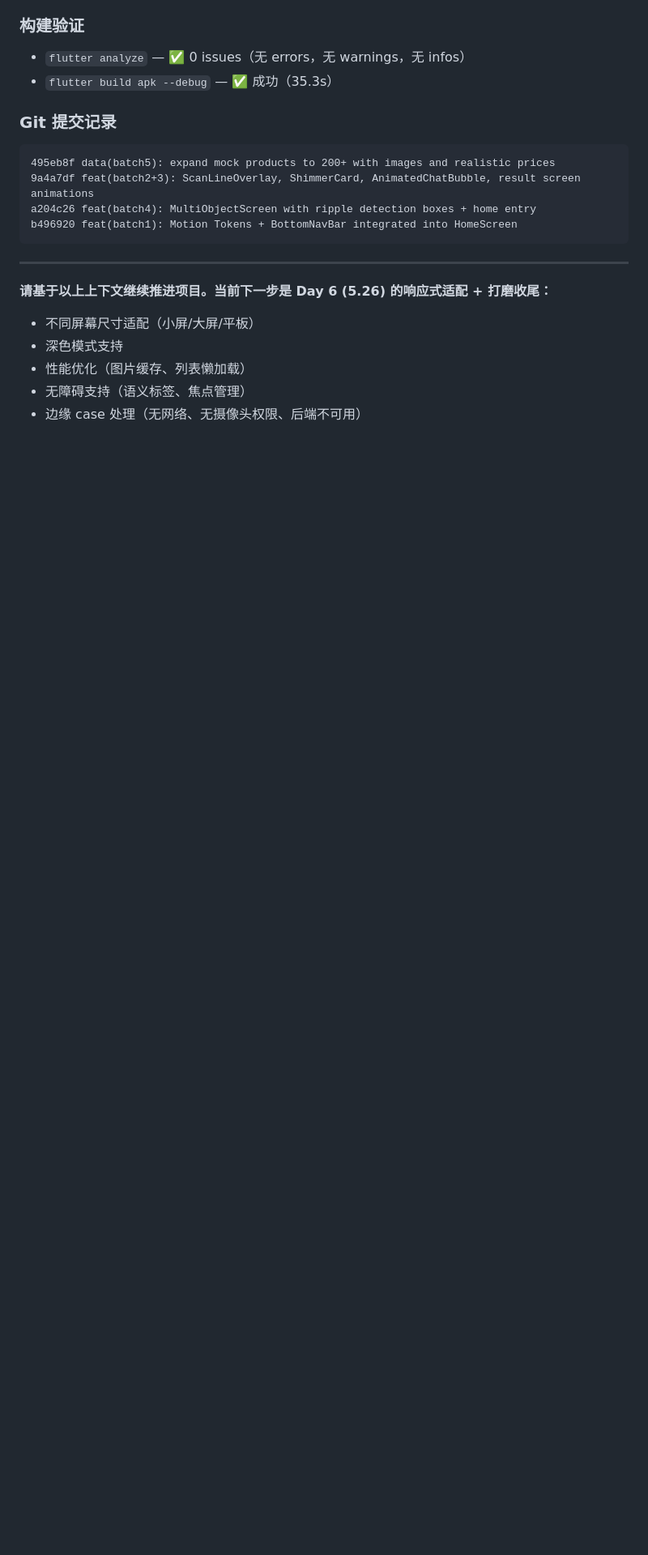
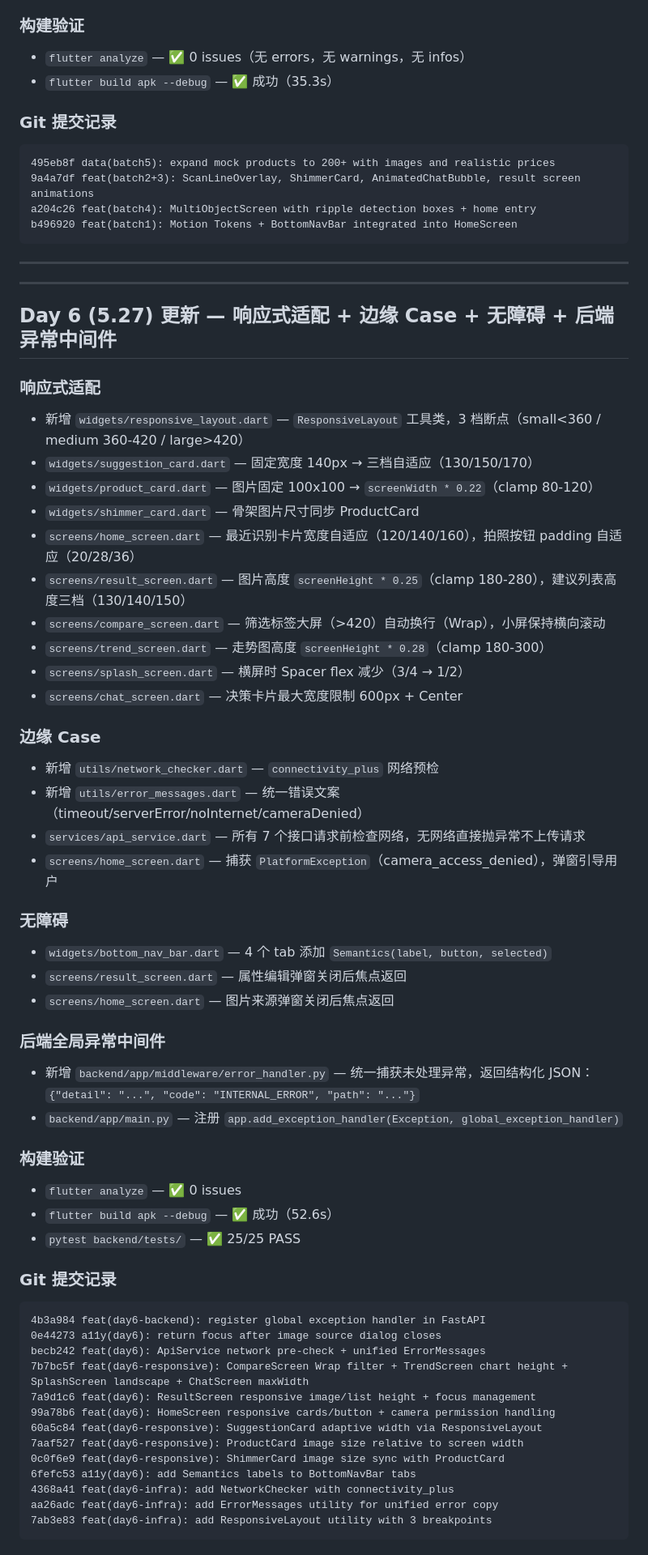
Before and after one commit to Ryan-wu-web/smart_price_ai, a Markdown page: docs/handoff-prompt.md, the part around one of its changes. Shown at 81% size. Drawn GitHub-style; blank space fills up the shorter version.

Commit message:
docs(day6): update handoff-prompt with Day 6 completion summary

````diff
--- a/docs/handoff-prompt.md
+++ b/docs/handoff-prompt.md
@@ -213,9 +213,56 @@ b496920 feat(batch1): Motion Tokens + BottomNavBar integrated into HomeScreen
 
 ---
 
-**请基于以上上下文继续推进项目。当前下一步是 Day 6 (5.26) 的响应式适配 + 打磨收尾：**
-- 不同屏幕尺寸适配（小屏/大屏/平板）
-- 深色模式支持
-- 性能优化（图片缓存、列表懒加载）
-- 无障碍支持（语义标签、焦点管理）
-- 边缘 case 处理（无网络、无摄像头权限、后端不可用）
+---
+
+## Day 6 (5.27) 更新 — 响应式适配 + 边缘 Case + 无障碍 + 后端异常中间件
+
+### 响应式适配
+- 新增 `widgets/responsive_layout.dart` — `ResponsiveLayout` 工具类，3 档断点（small<360 / medium 360-420 / large>420）
+- `widgets/suggestion_card.dart` — 固定宽度 140px → 三档自适应（130/150/170）
+- `widgets/product_card.dart` — 图片固定 100x100 → `screenWidth * 0.22`（clamp 80-120）
+- `widgets/shimmer_card.dart` — 骨架图片尺寸同步 ProductCard
+- `screens/home_screen.dart` — 最近识别卡片宽度自适应（120/140/160），拍照按钮 padding 自适应（20/28/36）
+- `screens/result_screen.dart` — 图片高度 `screenHeight * 0.25`（clamp 180-280），建议列表高度三档（130/140/150）
+- `screens/compare_screen.dart` — 筛选标签大屏（>420）自动换行（Wrap），小屏保持横向滚动
+- `screens/trend_screen.dart` — 走势图高度 `screenHeight * 0.28`（clamp 180-300）
+- `screens/splash_screen.dart` — 横屏时 Spacer flex 减少（3/4 → 1/2）
+- `screens/chat_screen.dart` — 决策卡片最大宽度限制 600px + Center
+
+### 边缘 Case
+- 新增 `utils/network_checker.dart` — `connectivity_plus` 网络预检
+- 新增 `utils/error_messages.dart` — 统一错误文案（timeout/serverError/noInternet/cameraDenied）
+- `services/api_service.dart` — 所有 7 个接口请求前检查网络，无网络直接抛异常不上传请求
+- `screens/home_screen.dart` — 捕获 `PlatformException`（camera_access_denied），弹窗引导用户
+
+### 无障碍
+- `widgets/bottom_nav_bar.dart` — 4 个 tab 添加 `Semantics(label, button, selected)`
+- `screens/result_screen.dart` — 属性编辑弹窗关闭后焦点返回
+- `screens/home_screen.dart` — 图片来源弹窗关闭后焦点返回
+
+### 后端全局异常中间件
+- 新增 `backend/app/middleware/error_handler.py` — 统一捕获未处理异常，返回结构化 JSON：`{"detail": "...", "code": "INTERNAL_ERROR", "path": "..."}`
+- `backend/app/main.py` — 注册 `app.add_exception_handler(Exception, global_exception_handler)`
+
+### 构建验证
+- `flutter analyze` — ✅ 0 issues
+- `flutter build apk --debug` — ✅ 成功（52.6s）
+- `pytest backend/tests/` — ✅ 25/25 PASS
+
+### Git 提交记录
+```
+4b3a984 feat(day6-backend): register global exception handler in FastAPI
+0e44273 a11y(day6): return focus after image source dialog closes
+becb242 feat(day6): ApiService network pre-check + unified ErrorMessages
+7b7bc5f feat(day6-responsive): CompareScreen Wrap filter + TrendScreen chart height + SplashScreen landscape + ChatScreen maxWidth
+7a9d1c6 feat(day6): ResultScreen responsive image/list height + focus management
+99a78b6 feat(day6): HomeScreen responsive cards/button + camera permission handling
+60a5c84 feat(day6-responsive): SuggestionCard adaptive width via ResponsiveLayout
+7aaf527 feat(day6-responsive): ProductCard image size relative to screen width
+0c0f6e9 feat(day6-responsive): ShimmerCard image size sync with ProductCard
+6fefc53 a11y(day6): add Semantics labels to BottomNavBar tabs
+4368a41 feat(day6-infra): add NetworkChecker with connectivity_plus
+aa26adc feat(day6-infra): add ErrorMessages utility for unified error copy
+7ab3e83 feat(day6-infra): add ResponsiveLayout utility with 3 breakpoints
+```
+
````
Also changed, not shown: other parts of docs/handoff-prompt.md (+6 -0 lines).
